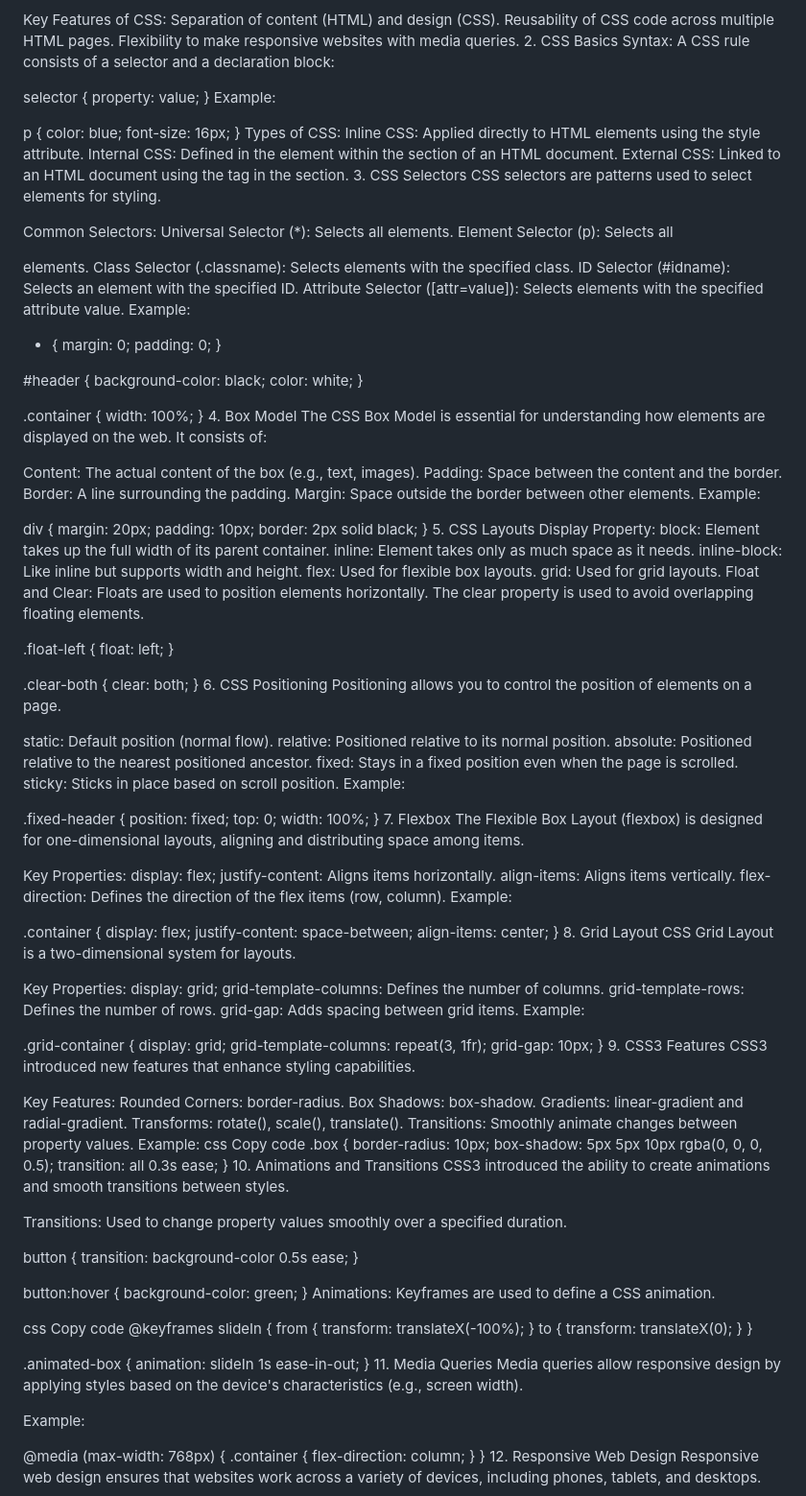
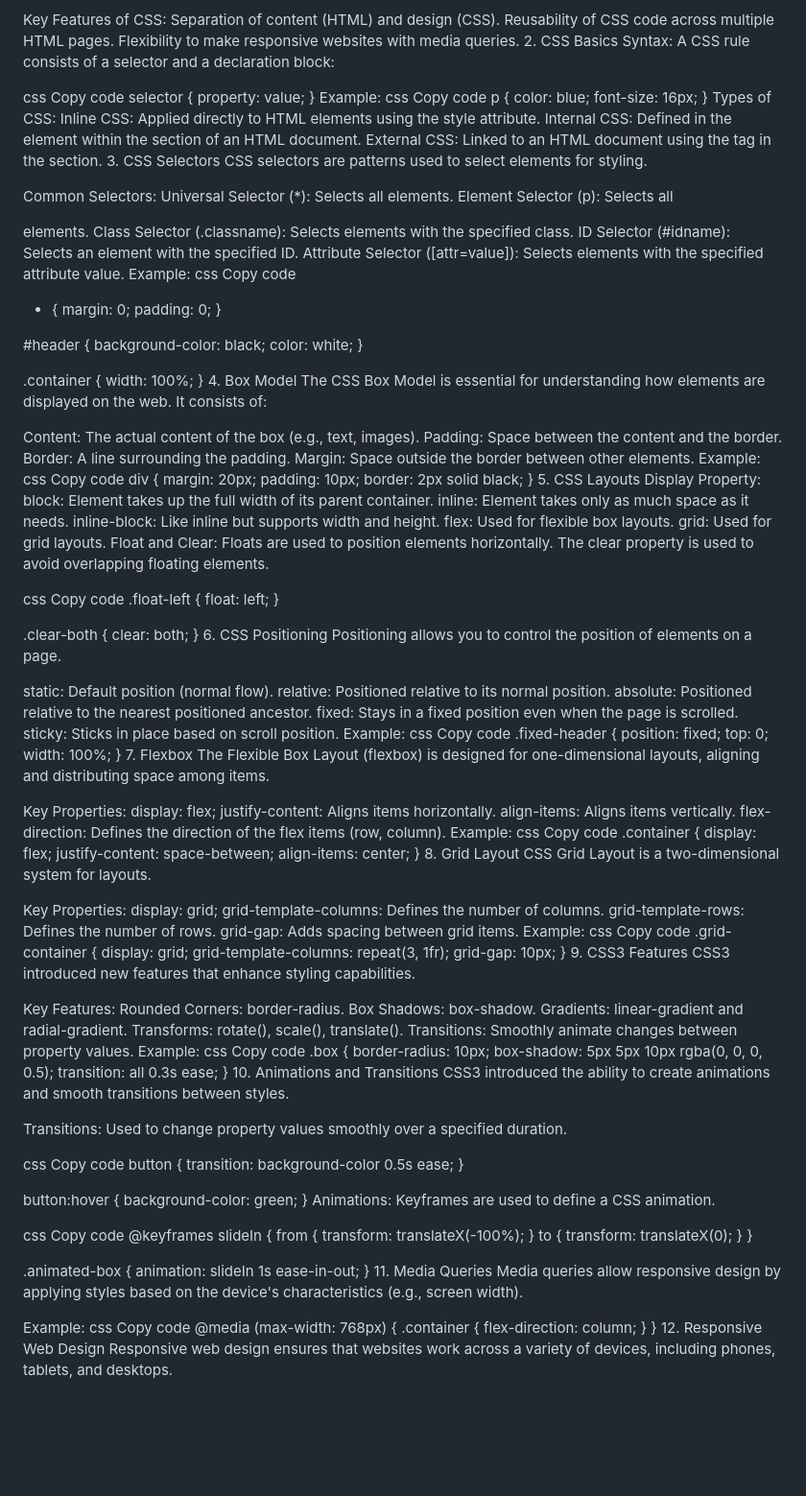
Before and after one commit to md-Gafrujama/css_playlist, a Markdown page: README.md, the part around the change printed below. Shown: that part at 96% size. GitHub-like rendering; blank space fills up the shorter version.

```diff
--- a/README.md
+++ b/README.md
@@ -25,12 +25,14 @@ Flexibility to make responsive websites with media queries.
 Syntax:
 A CSS rule consists of a selector and a declaration block:
 
-
+css
+Copy code
 selector {
   property: value;
 }
 Example:
-
+css
+Copy code
 p {
   color: blue;
   font-size: 16px;
@@ -49,7 +51,8 @@ Class Selector (.classname): Selects elements with the specified class.
 ID Selector (#idname): Selects an element with the specified ID.
 Attribute Selector ([attr=value]): Selects elements with the specified attribute value.
 Example:
-
+css
+Copy code
 * {
   margin: 0;
   padding: 0;
@@ -71,7 +74,8 @@ Padding: Space between the content and the border.
 Border: A line surrounding the padding.
 Margin: Space outside the border between other elements.
 Example:
-
+css
+Copy code
 div {
   margin: 20px;
   padding: 10px;
@@ -87,7 +91,8 @@ grid: Used for grid layouts.
 Float and Clear:
 Floats are used to position elements horizontally. The clear property is used to avoid overlapping floating elements.
 
-
+css
+Copy code
 .float-left {
   float: left;
 }
@@ -104,7 +109,8 @@ absolute: Positioned relative to the nearest positioned ancestor.
 fixed: Stays in a fixed position even when the page is scrolled.
 sticky: Sticks in place based on scroll position.
 Example:
-
+css
+Copy code
 .fixed-header {
   position: fixed;
   top: 0;
@@ -119,7 +125,8 @@ justify-content: Aligns items horizontally.
 align-items: Aligns items vertically.
 flex-direction: Defines the direction of the flex items (row, column).
 Example:
-
+css
+Copy code
 .container {
   display: flex;
   justify-content: space-between;
@@ -134,7 +141,8 @@ grid-template-columns: Defines the number of columns.
 grid-template-rows: Defines the number of rows.
 grid-gap: Adds spacing between grid items.
 Example:
-
+css
+Copy code
 .grid-container {
   display: grid;
   grid-template-columns: repeat(3, 1fr);
@@ -163,7 +171,8 @@ CSS3 introduced the ability to create animations and smooth transitions between
 Transitions:
 Used to change property values smoothly over a specified duration.
 
-
+css
+Copy code
 button {
   transition: background-color 0.5s ease;
 }
@@ -192,7 +201,8 @@ Copy code
 Media queries allow responsive design by applying styles based on the device's characteristics (e.g., screen width).
 
 Example:
-
+css
+Copy code
 @media (max-width: 768px) {
   .container {
     flex-direction: column;
```
Also changed, not shown: other parts of README.md (+4 -2 lines).
